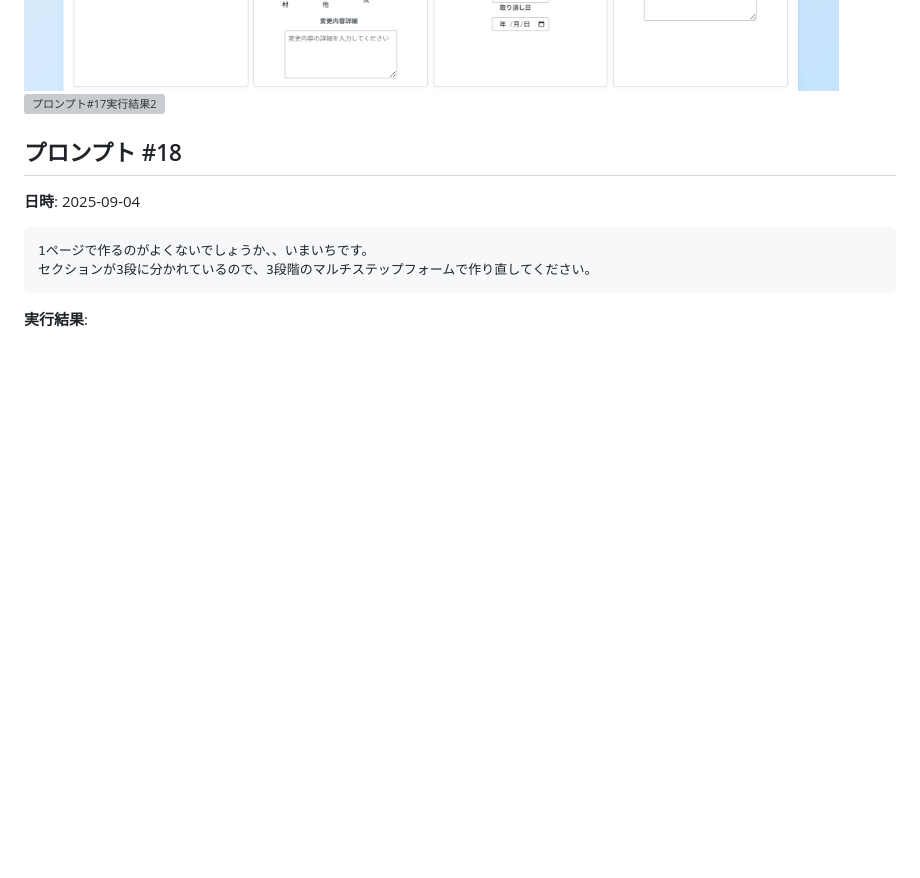
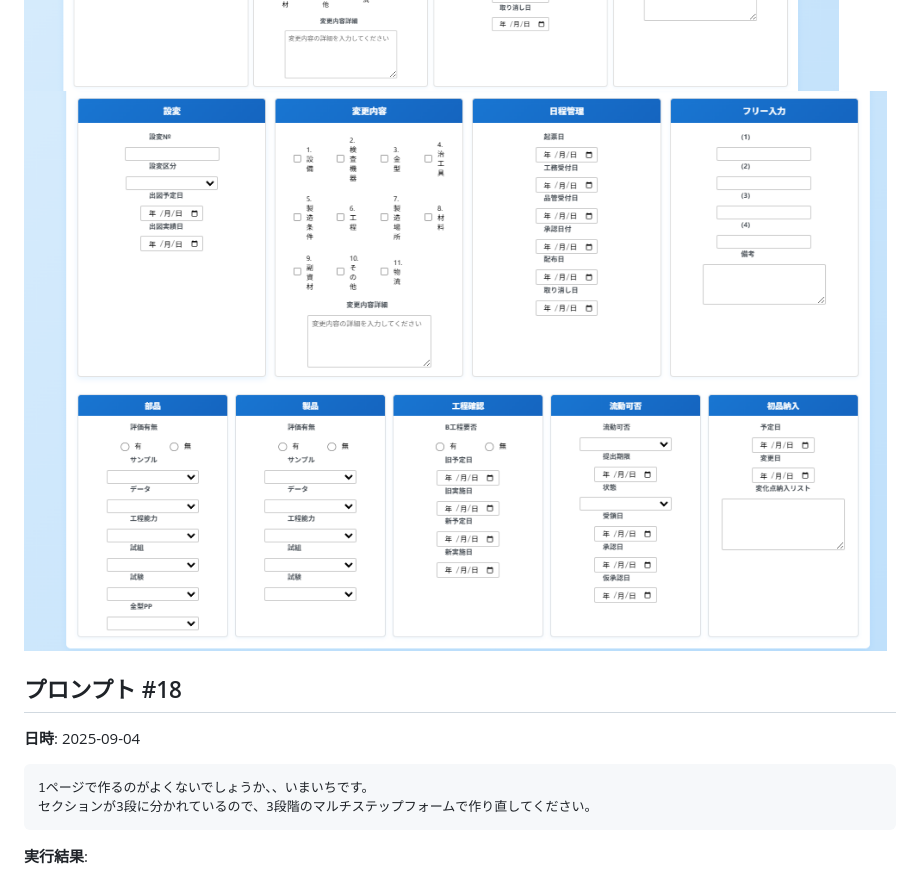
Before and after one commit to vivo-yamada/ELIMS, a Markdown page: PROMPT_HISTORY.md, the part around the change. Drawn GitHub-style; blank space fills up the shorter version; grey boxes are pictures that could not be loaded.

```diff
--- a/PROMPT_HISTORY.md
+++ b/PROMPT_HISTORY.md
@@ -157,7 +157,7 @@ initial commit完了しました。
 
 **実行結果画面:**
 ![プロンプト#17実行結果1](./PROMPT_Result/P17_画面イメージ1.png)
-![プロンプト#17実行結果2](./PROMPT_Result/P17_最新画面イメージ.png)
+![プロンプト#17実行結果2](./PROMPT_Result/P17_画面イメージ2.png)
 
 ## プロンプト #18
 **日時**: 2025-09-04
```
